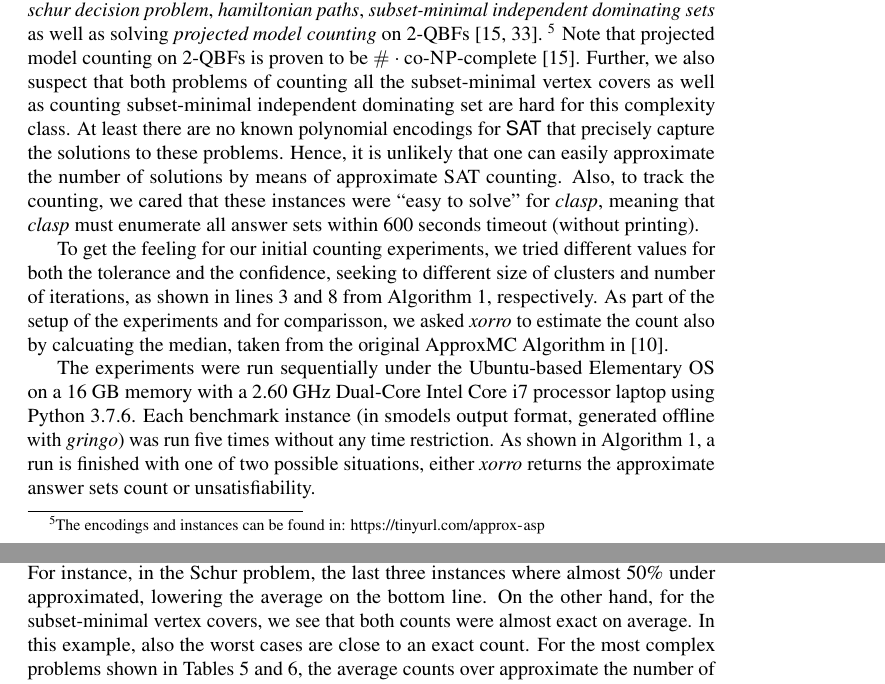
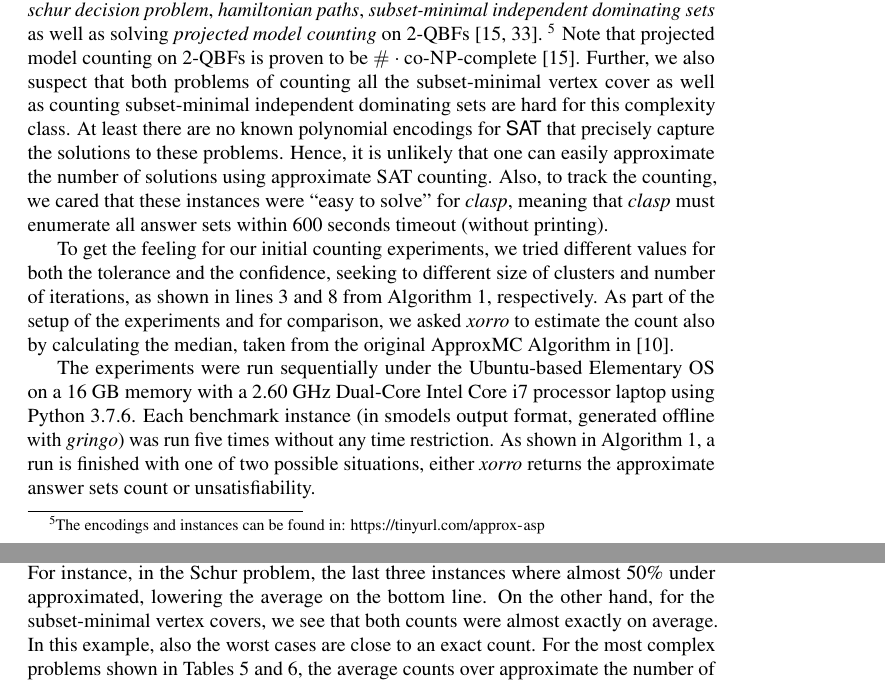
Before and after one commit to flavioeverardo/xampler, a LaTeX paper (paper/NMR-2020/NMR_Workshop_2020.tex, which reads paper/NMR-2020/experiments.tex): two parts of pages 7 and 8 of 15, joined at a grey line, cut so that both start at the same text. Compiled offline with pdfLaTeX; a LaTeX package or settings file that is missing is left out; a missing bibliography style is replaced by a similar one.

Commit message:
Minor Typos and Grammar errors

```diff
--- a/paper/NMR-2020/experiments.tex
+++ b/paper/NMR-2020/experiments.tex
@@ -5,13 +5,13 @@ For now, we focus only on the quality of the counting, leaving the scalability a
 %
 To test the quality of the counting,
 we generated ten random instances from different ASP problem classes, where we aim for counting \emph{graph colorings}, \emph{subset-minimal vertex covers}, solutions (witnesses) to the \emph{schur decision problem}, \emph{hamiltonian paths}, \emph{subset-minimal independent dominating sets} as well as solving \emph{projected model counting} on 2-QBFs~\cite{DurandHermannKolaitis05,KleineBuningLettman99}.~\footnote{The encodings and instances can be found in: \url{https://tinyurl.com/approx-asp}}
-Note that projected model counting on 2-QBFs is proven to be $\cntc\coNP$-complete~\cite{DurandHermannKolaitis05}. Further, we also suspect that both problems of counting all the subset-minimal vertex covers as well as counting subset-minimal independent dominating set are hard for this complexity class. At least there are no known polynomial encodings for \SAT that precisely capture the solutions to these problems. Hence, it is unlikely that one can easily approximate the number of solutions by means of approximate SAT counting.
+Note that projected model counting on 2-QBFs is proven to be $\cntc\coNP$-complete~\cite{DurandHermannKolaitis05}. Further, we also suspect that both problems of counting all the subset-minimal vertex cover as well as counting subset-minimal independent dominating sets are hard for this complexity class. At least there are no known polynomial encodings for \SAT that precisely capture the solutions to these problems. Hence, it is unlikely that one can easily approximate the number of solutions using approximate SAT counting.
 Also, to track the counting, we cared that these instances were ``easy to solve'' for \clasp{},
 meaning that \clasp{} must enumerate all answer sets within 600 seconds timeout (without printing).
 
 To get the feeling for our initial counting experiments, we tried different values for both the tolerance and the confidence, seeking to different size of clusters and number of iterations,
 as shown in lines 3 and 8 from Algorithm 1, respectively.
-As part of the setup of the experiments and for comparisson, we asked \xorro{} to estimate the count also by calcuating the median, taken from the original ApproxMC Algorithm in~\cite{ChakrabortyMV13}.
+As part of the setup of the experiments and for comparison, we asked \xorro{} to estimate the count also by calculating the median, taken from the original ApproxMC Algorithm in~\cite{ChakrabortyMV13}.
 
 The experiments were run sequentially under the Ubuntu-based Elementary OS on a 16 GB memory with a 2.60 GHz Dual-Core Intel Core i7 processor laptop using Python 3.7.6.
 Each benchmark instance (in smodels output format, generated offline with \gringo{}) was run five times without any time restriction.
@@ -67,7 +67,7 @@ The last row of each table displays the average Q for each count.
 In the first three tables, we can see the pattern that the mean count got better results even in their worst case.
 On the other hand, the median under approximate the counts. For instance, in the Schur problem, the last three instances where almost 50\% under approximated, lowering the average on the bottom line.
 %
-On the other hand, for the subset-minimal vertex covers, we see that both counts were almost exact on average. In this example, also the worst cases are close to an exact count.
+On the other hand, for the subset-minimal vertex covers, we see that both counts were almost exactly on average. In this example, also the worst cases are close to an exact count.
 %
 For the most complex problems shown in Tables~\ref{table:smds} and~\ref{table:qbf}, the average counts over approximate the number of solutions.
 However, the margin for the median's best case is close to an exact count. A proof for this is in Table~\ref{table:qbf} where a Q of 1 was gotten in six instances out of ten.
```
